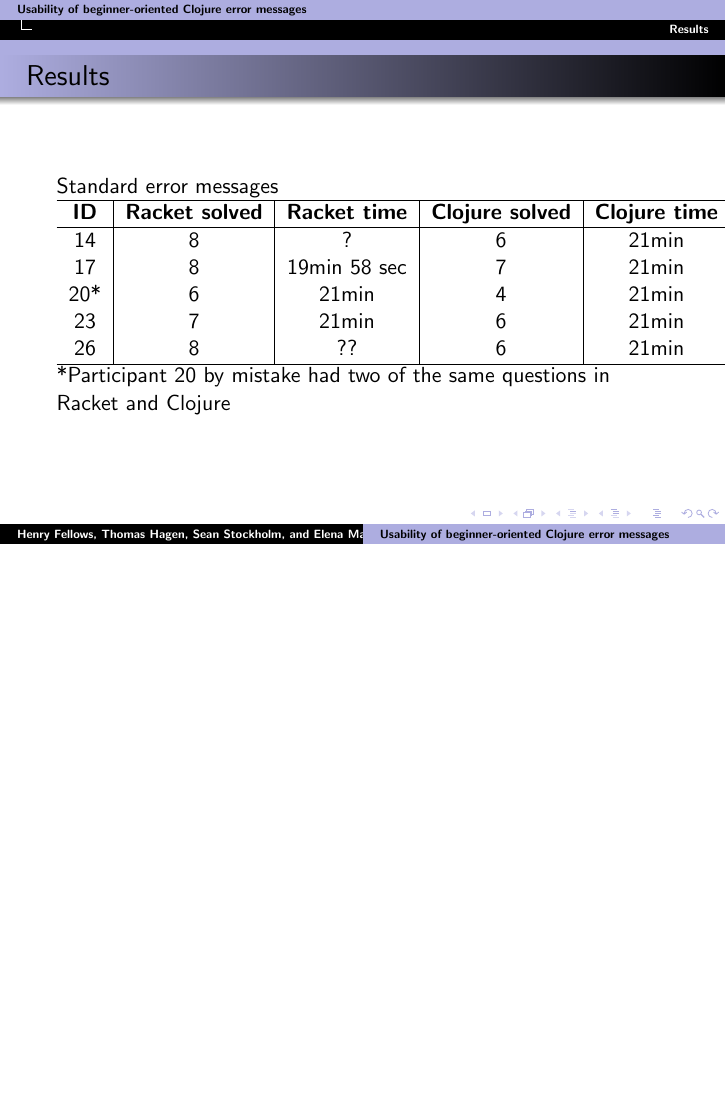
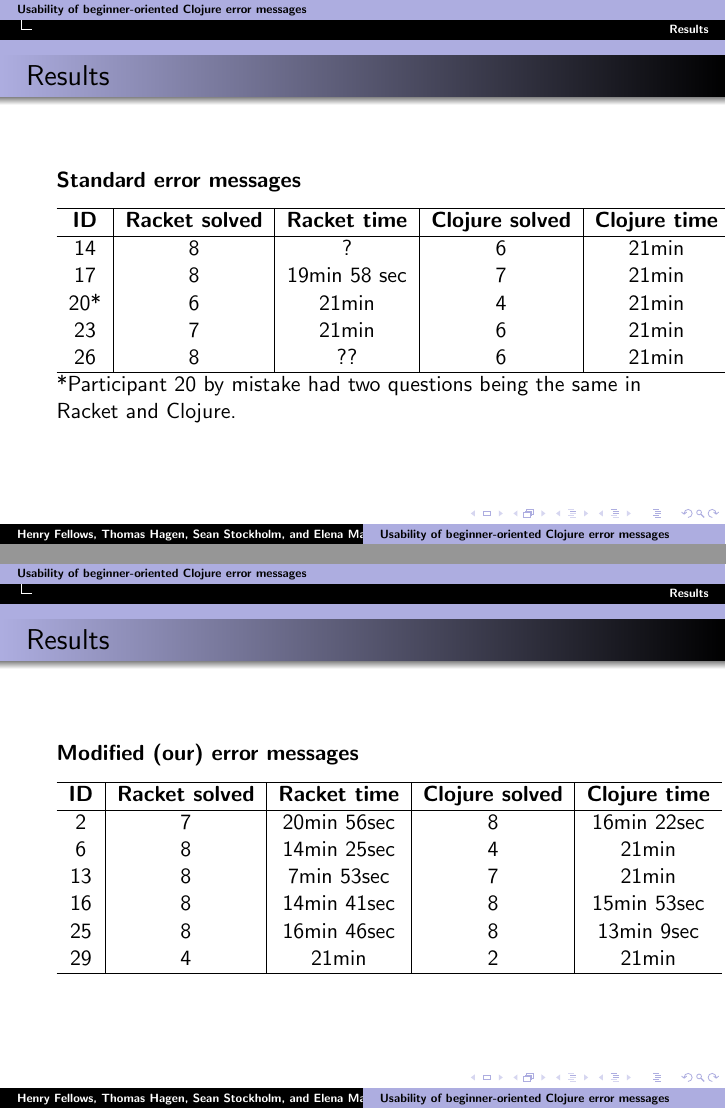
Before and after one commit to Clojure-Intro-Course/UsabilityStudyPaper, LaTeX slides (slides/usability_slides.tex): page 17 of 23 before the commit and pages 17 and 18 of 26 after it, the two joined at a grey line, the shorter picture padded with empty space. Compiled offline with pdfLaTeX.

```diff
--- a/slides/usability_slides.tex
+++ b/slides/usability_slides.tex
@@ -25,6 +25,8 @@
 \newcommand{\todo}[1]{\textcolor{blue}{\comment{To Do: {#1}}}}
 \newcommand{\hfcomment}[1]{\textcolor{Teal}{\comment{Henry: {#1}}}}
 \newcommand{\thcomment}[1]{\textcolor{Coquelicot}{\comment{Thomas: {#1}}}}
+\newcommand{\R}[1]{\textcolor{blue}{\bf {#1}}}
+\newcommand{\Cl}[1]{\textcolor{ForestGreen}{\bf {#1}}}
 %%%%%%%%%%%%%%%%%%%%%%%%%%%%%%%%%%%%%%%%%%
 
 \begin{document}
@@ -200,7 +202,9 @@
 \begin{frame}
 \frametitle{Results}
 %\emcomment{Results: questions solved and times}
-Standard error messages
+{\bf Standard error messages}
+\vspace{0.1in}
+
 \begin{tabular}{c | c| c| c | c }
 \hline
 {\bf ID} & {\bf Racket solved} & {\bf Racket time} & {\bf Clojure solved} & {\bf Clojure time} \\
@@ -213,4 +217,25 @@
 \hline
 \end{tabular}
 
-*Participant 20 by mistake had two of the same questions in Racket and Clojure
+*Participant 20 by mistake had two questions being the same in Racket and Clojure.
+\end{frame}
+
+\begin{frame}
+\frametitle{Results}
+%\emcomment{Results: questions solved and times}
+{\bf Modified (our) error messages}
+\vspace{0.1in}
+
+\begin{tabular}{c | c| c| c | c }
+\hline
+{\bf ID} & {\bf Racket solved} & {\bf Racket time} & {\bf Clojure solved} & {\bf Clojure time} \\
+\hline
+2 & 7  & 20min 56sec & 8 & 16min 22sec  \\
+6 &  8  & 14min 25sec &  4  &  21min \\
+13 &  8 & 7min 53sec &  7 &  21min \\
+16 &  8  & 14min 41sec &  8  &  15min 53sec \\
+25 &  8  & 16min 46sec &  8  &  13min 9sec \\
+29 &  4  & 21min &  2  &  21min \\
+\hline
+\end{tabular}
+\end{frame}
@@ -216,0 +251 @@
+{\bf ID} & {\bf Racket solved} & {\bf Racket time} & {\bf Clojure solved} & {\bf Clojure time} \\
@@ -216,0 +255,2 @@
+20* &  6 & 21min &  4 &  21min \\
+23 &  7 & 21min &  6  &  21min \\
@@ -217,3 +273,13 @@
+{\bf ID} & {\bf Racket solved} & {\bf Racket time} & {\bf Clojure solved} & {\bf Clojure time} \\
+\hline
+2 & 7  & 20min 56sec &  \Cl{8} & \Cl{16min 22sec} \\
+6 &  8  & 14min 25sec &  4  &  21min \\
+13 &  \R{8}  & \R{7min 53sec} &  \Cl{7}  &  \Cl{21min} \\
+16 &  8  & 14min 41sec &  \Cl{8}  &  \Cl{15min 53sec} \\
+25 &  8  & 16min 46sec &  \Cl{8}  &  \Cl{13min 9sec} \\
+29 &  4  & 21min &  2  &  21min \\
+\hline
+\end{tabular}
 \end{frame}
 
 \begin{frame}
```
Also changed, not shown: slides/usability_slides.tex (32 more changed lines).
